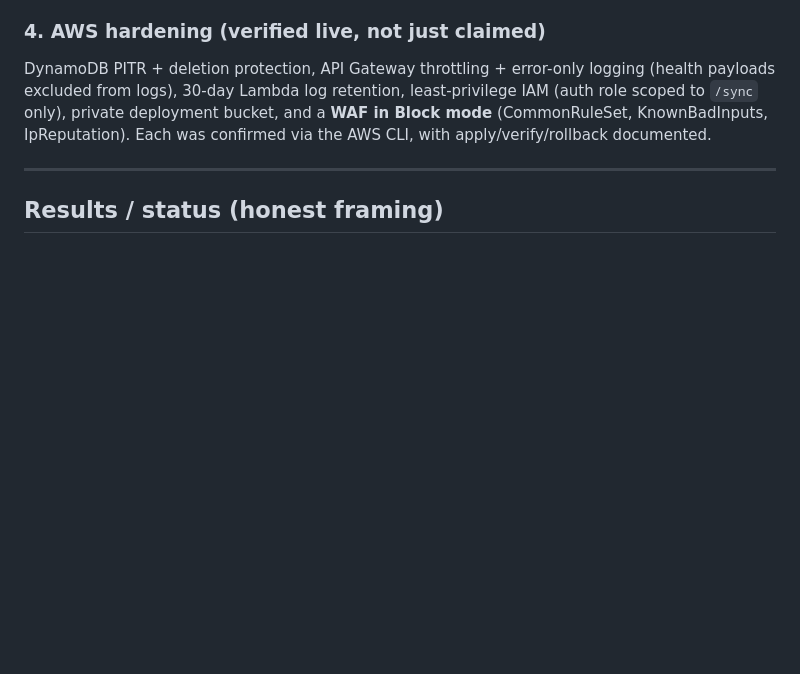
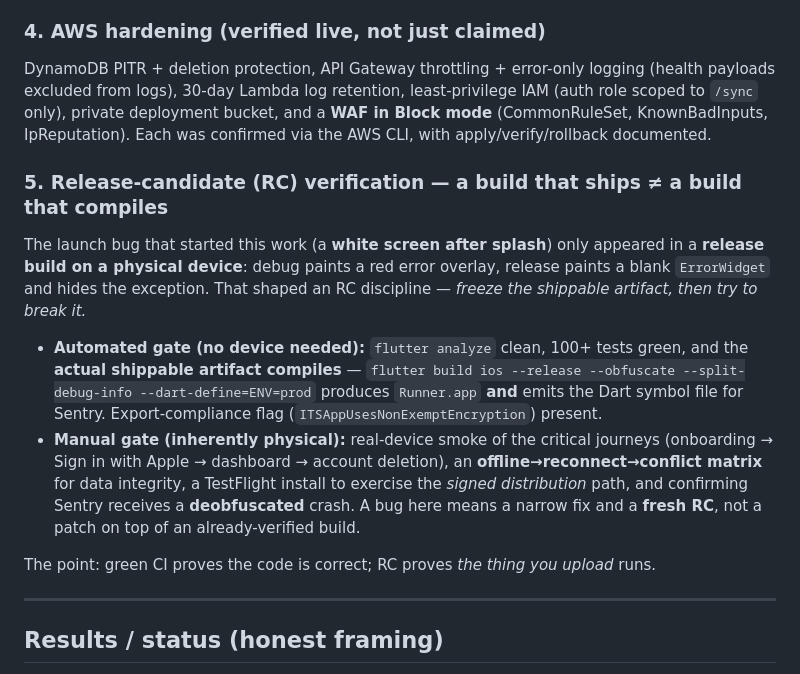
Before and after one commit to tunckankilic/vitalsync, a Markdown page: docs/CASE_STUDY.md, the part around the change. GitHub-like rendering; blank space fills up the shorter version.

Commit message:
What i did ? && Next on:
What i did?

- Add RC (release-candidate) verification to case study - hard-part story

Next on:
- smoke test

```diff
--- a/docs/CASE_STUDY.md
+++ b/docs/CASE_STUDY.md
@@ -87,6 +87,25 @@ IAM (auth role scoped to `/sync` only), private deployment bucket, and a **WAF i
 Block mode** (CommonRuleSet, KnownBadInputs, IpReputation). Each was confirmed via
 the AWS CLI, with apply/verify/rollback documented.
 
+### 5. Release-candidate (RC) verification — a build that ships ≠ a build that compiles
+The launch bug that started this work (a **white screen after splash**) only appeared
+in a **release build on a physical device**: debug paints a red error overlay, release
+paints a blank `ErrorWidget` and hides the exception. That shaped an RC discipline —
+*freeze the shippable artifact, then try to break it.*
+- **Automated gate (no device needed):** `flutter analyze` clean, 100+ tests green, and
+  the **actual shippable artifact compiles** — `flutter build ios --release
+  --obfuscate --split-debug-info --dart-define=ENV=prod` produces `Runner.app` **and**
+  emits the Dart symbol file for Sentry. Export-compliance flag
+  (`ITSAppUsesNonExemptEncryption`) present.
+- **Manual gate (inherently physical):** real-device smoke of the critical journeys
+  (onboarding → Sign in with Apple → dashboard → account deletion), an
+  **offline→reconnect→conflict matrix** for data integrity, a TestFlight install to
+  exercise the *signed distribution* path, and confirming Sentry receives a
+  **deobfuscated** crash. A bug here means a narrow fix and a **fresh RC**, not a patch
+  on top of an already-verified build.
+
+The point: green CI proves the code is correct; RC proves *the thing you upload* runs.
+
 ---
 
 ## Results / status (honest framing)
```
